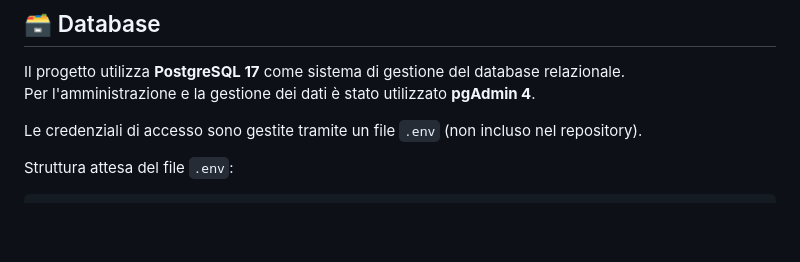
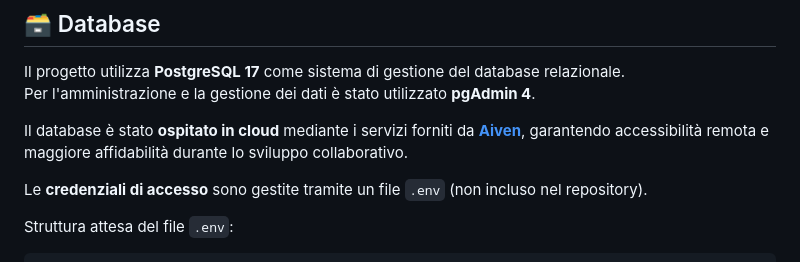
Before and after one commit to CupoMeridio/Wordageddon-G17, a Markdown page: README.md, the part around the change. Rendered like a GitHub page; blank space fills up the shorter version.

```diff
--- a/README.md
+++ b/README.md
@@ -38,7 +38,9 @@ Un'applicazione desktop ludico-educativa sviluppata in JavaFX per testare la mem
 Il progetto utilizza **PostgreSQL 17** come sistema di gestione del database relazionale.
 Per l'amministrazione e la gestione dei dati è stato utilizzato **pgAdmin 4**.
 
-Le credenziali di accesso sono gestite tramite un file `.env` (non incluso nel repository).
+Il database è stato **ospitato in cloud** mediante i servizi forniti da [**Aiven**](https://aiven.io/), garantendo accessibilità remota e maggiore affidabilità durante lo sviluppo collaborativo.
+
+Le **credenziali di accesso** sono gestite tramite un file `.env` (non incluso nel repository).
 
 Struttura attesa del file `.env`:
 
```
